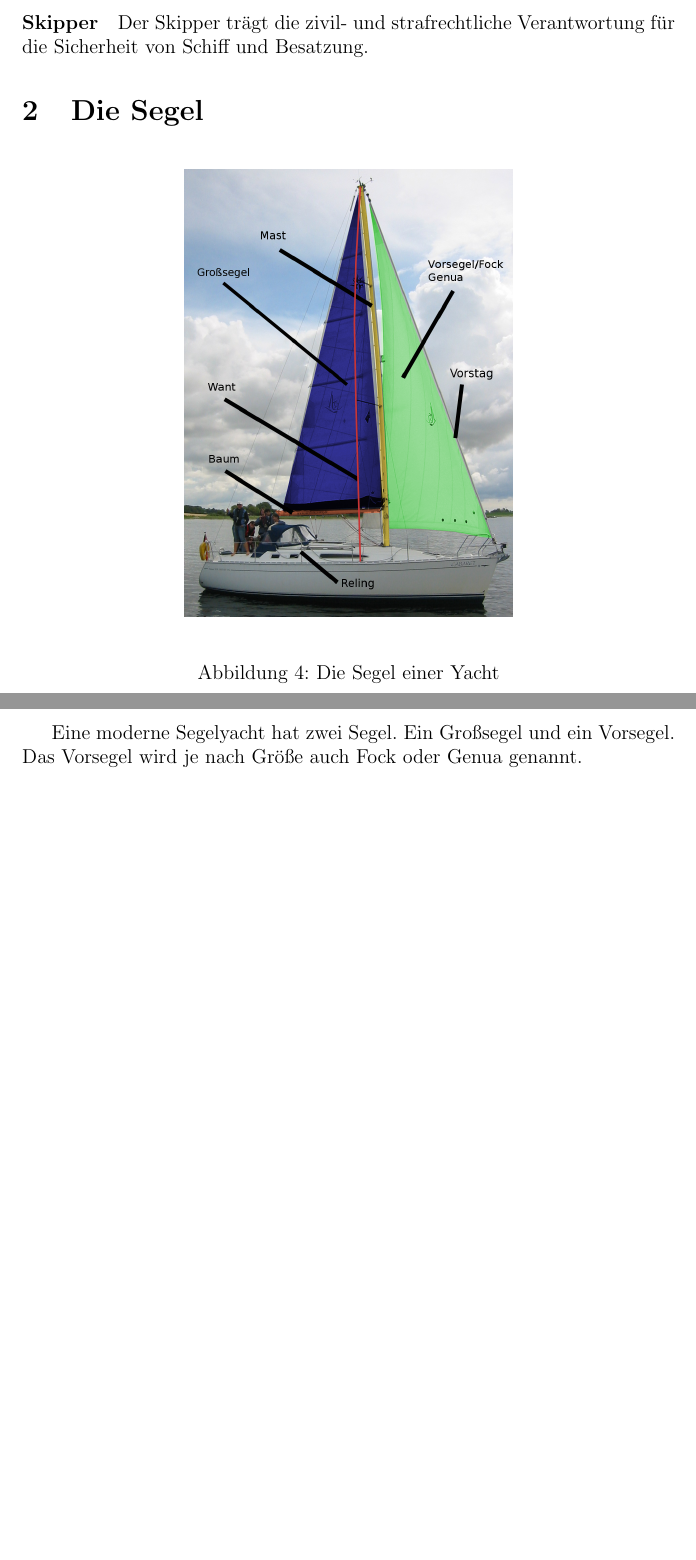
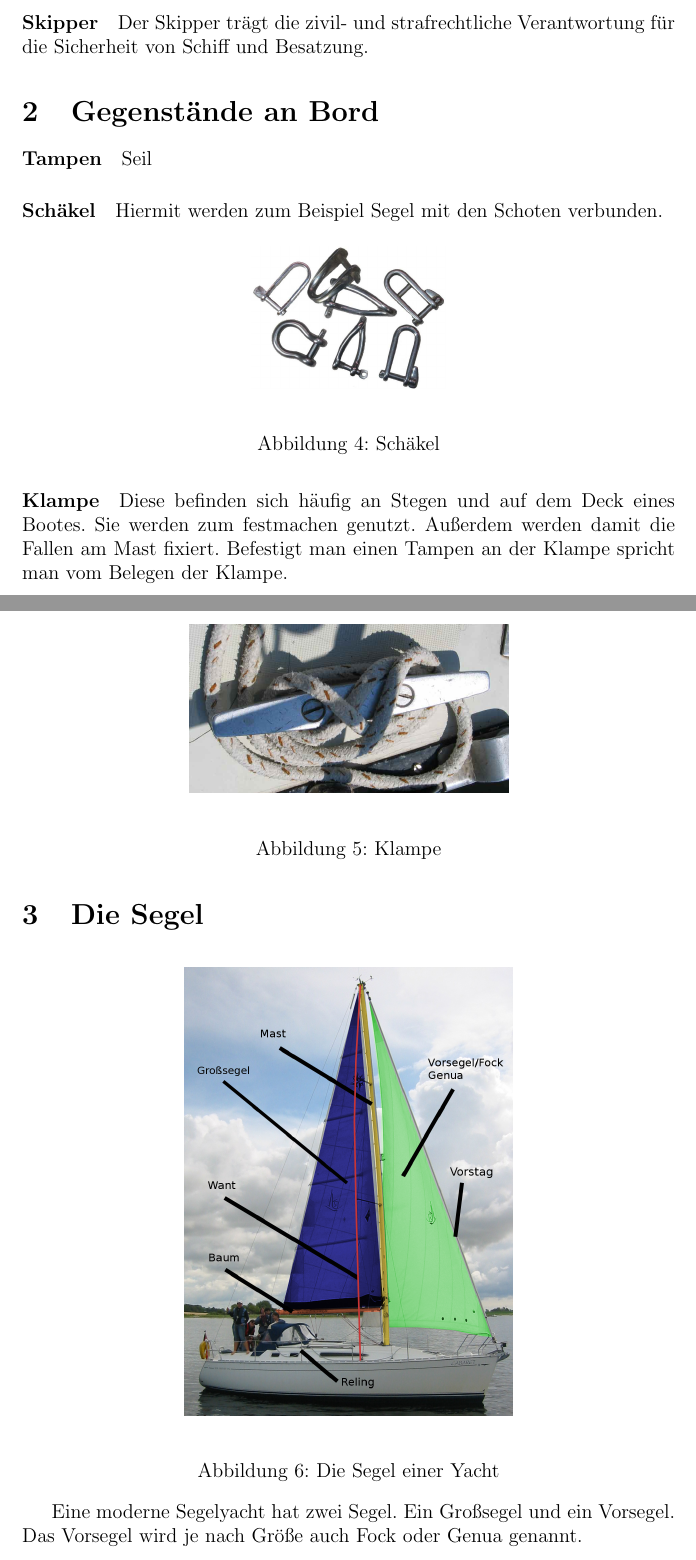
Before and after one commit to merten/segeln, a LaTeX paper (segeln.tex): two parts of pages 5 and 6 of 8 before the commit and two parts of pages 5 and 6 of 9 after it, joined at a grey line, cut so that both start at the same text, the shorter picture padded with empty space. Compiled offline with pdfLaTeX.

Commit message:
Neue Sektion: Gegenstände an Bord

```diff
--- a/segeln.tex
+++ b/segeln.tex
@@ -115,6 +112,32 @@ Manöver bei dem der Winkel zwischen Fahrtrichtung und Wind \textbf{vergrößert
 
 \paragraph{Skipper}
 Der Skipper trägt die zivil- und strafrechtliche Verantwortung für die Sicherheit von Schiff und Besatzung.
+
+\section{Gegenstände an Bord}
+
+\paragraph{Tampen}
+Seil
+
+\paragraph{Schäkel}
+Hiermit werden zum Beispiel Segel mit den Schoten verbunden.
+\begin{figure}[H]
+\begin{center}
+\includegraphics[scale=0.2]{bilder/schaekel.jpg}
+\end{center}
+\caption{Schäkel}
+\label{segel}
+\end{figure}
+
+\paragraph{Klampe}
+Diese befinden sich häufig an Stegen und auf dem Deck eines Bootes. Sie werden zum festmachen genutzt. Außerdem werden damit die Fallen am Mast fixiert.
+Befestigt man einen Tampen an der Klampe spricht man vom Belegen der Klampe.
+\begin{figure}[H]
+\begin{center}
+\includegraphics[scale=0.2]{bilder/klampe.jpg}
+\end{center}
+\caption{Klampe}
+\label{segel}
+\end{figure}
 
 \section{Die Segel}
 
```
Also changed, not shown: README.md, bilder/klampe.jpg (added), bilder/schaekel.jpg (added), segeln.tex (3 more changed lines), 1 other file.
